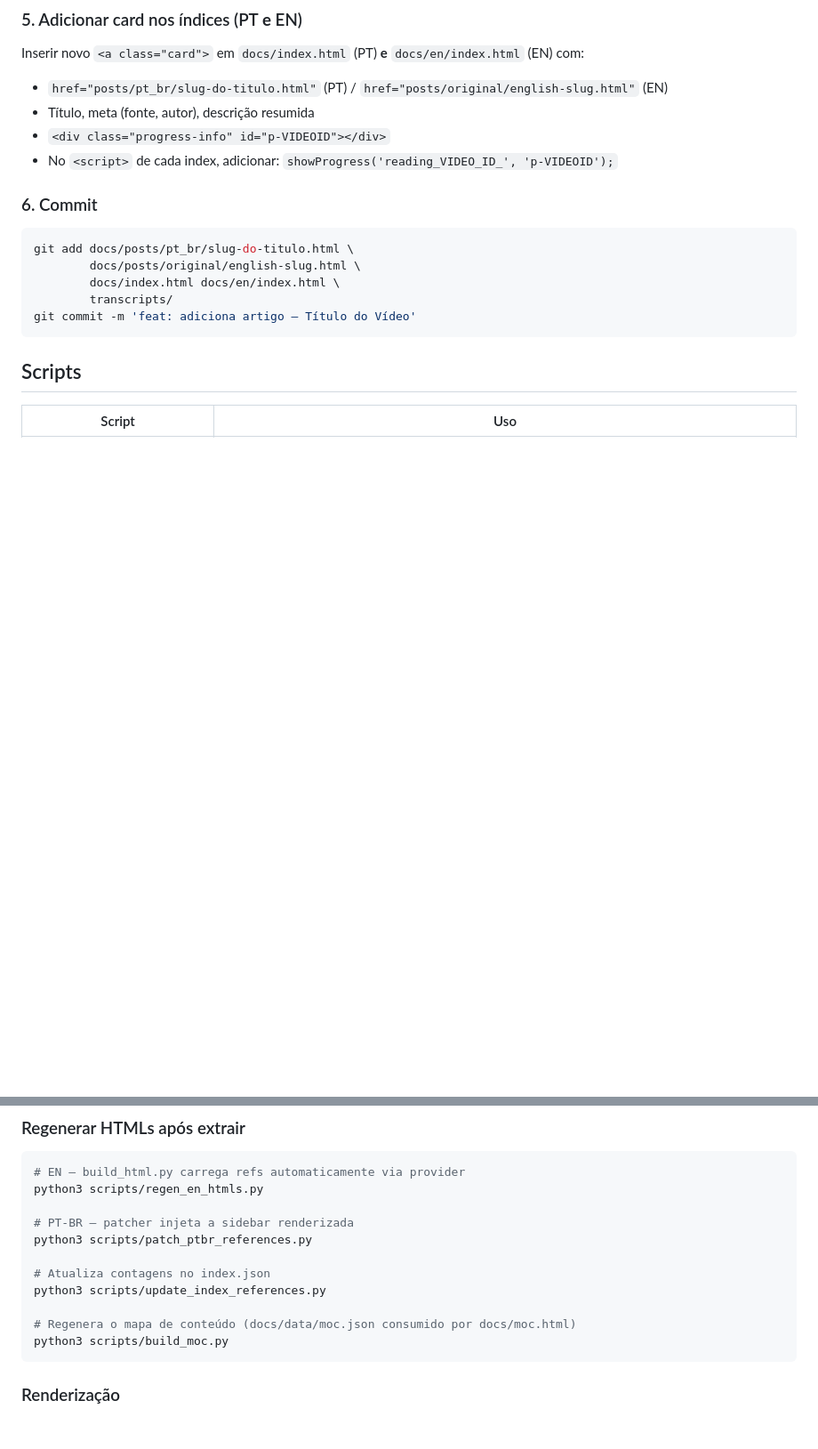
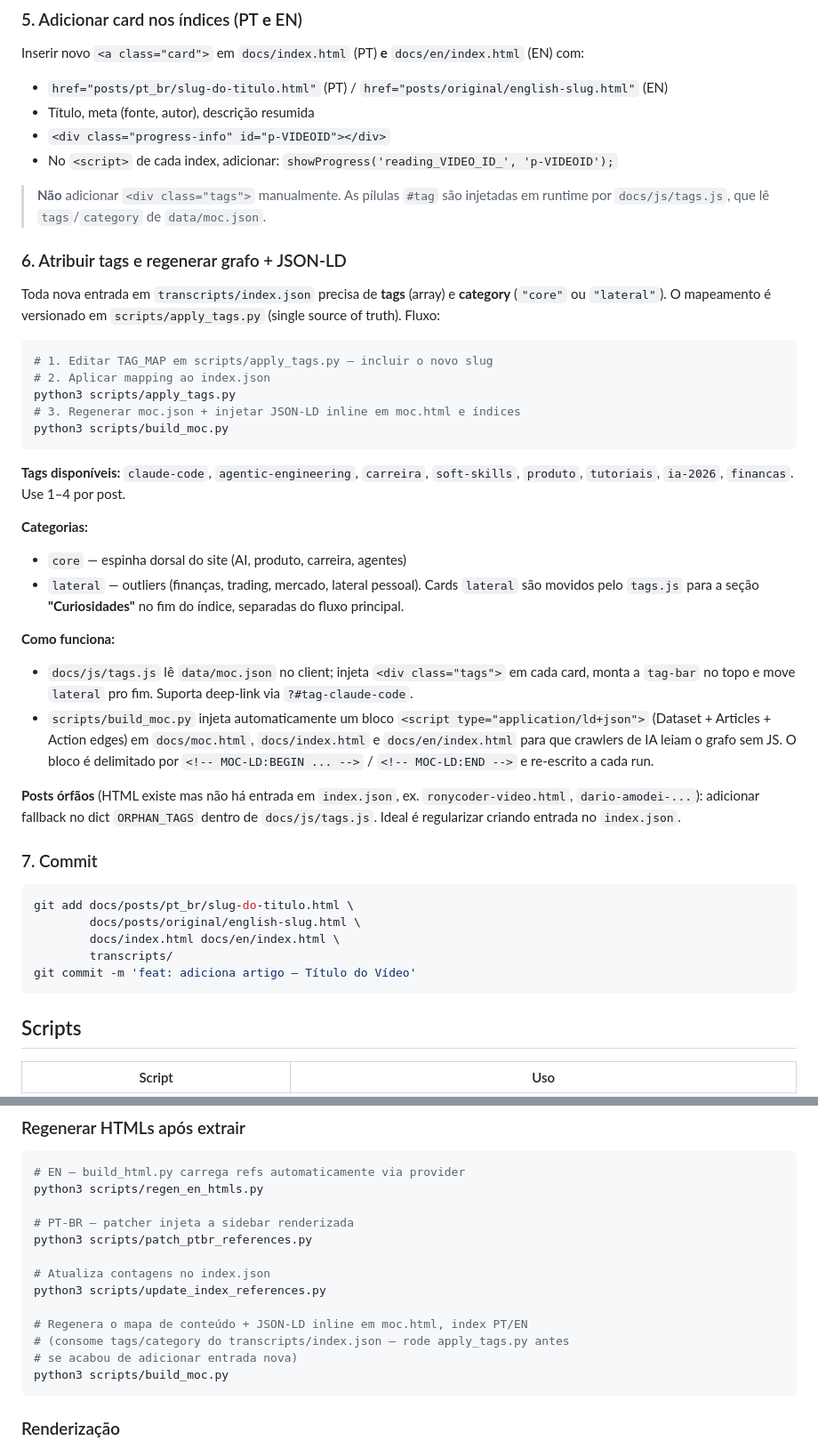
Before and after one commit to adhenawer/video-to-text, a Markdown page: CLAUDE.md, 2 parts joined by grey strips. Shown at 89% size. GitHub-like rendering; blank space fills up the shorter version.

Commit message:
docs(claude): instruções de tags, filtros e JSON-LD inline
- Nova seção 6 (Atribuir tags e regenerar grafo) explicando apply_tags.py,
  TAG_MAP, as 8 tags disponíveis, core/lateral, ORPHAN_TAGS e o JSON-LD
- Tabelas de Scripts e Arquivos atualizadas com tags.js, build_moc.py,
  apply_tags.py e data/moc.json
- Aviso explícito para não inserir <div class="tags"> manualmente nos cards

Co-Authored-By: Claude Opus 4.7 (1M context) <noreply@anthropic.com>

````diff
--- a/CLAUDE.md
+++ b/CLAUDE.md
@@ -201,7 +201,49 @@ Inserir novo `<a class="card">` em `docs/index.html` (PT) **e** `docs/en/index.h
 - `<div class="progress-info" id="p-VIDEOID"></div>`
 - No `<script>` de cada index, adicionar: `showProgress('reading_VIDEO_ID_', 'p-VIDEOID');`
 
-### 6. Commit
+> **Não** adicionar `<div class="tags">` manualmente. As pílulas `#tag` são
+> injetadas em runtime por `docs/js/tags.js`, que lê `tags`/`category` de
+> `data/moc.json`.
+
+### 6. Atribuir tags e regenerar grafo + JSON-LD
+
+Toda nova entrada em `transcripts/index.json` precisa de **tags** (array) e
+**category** (`"core"` ou `"lateral"`). O mapeamento é versionado em
+`scripts/apply_tags.py` (single source of truth). Fluxo:
+
+```bash
+# 1. Editar TAG_MAP em scripts/apply_tags.py — incluir o novo slug
+# 2. Aplicar mapping ao index.json
+python3 scripts/apply_tags.py
+# 3. Regenerar moc.json + injetar JSON-LD inline em moc.html e índices
+python3 scripts/build_moc.py
+```
+
+**Tags disponíveis:** `claude-code`, `agentic-engineering`, `carreira`,
+`soft-skills`, `produto`, `tutoriais`, `ia-2026`, `financas`. Use 1–4 por post.
+
+**Categorias:**
+- `core` — espinha dorsal do site (AI, produto, carreira, agentes)
+- `lateral` — outliers (finanças, trading, mercado, lateral pessoal). Cards
+  `lateral` são movidos pelo `tags.js` para a seção **"Curiosidades"** no fim
+  do índice, separadas do fluxo principal.
+
+**Como funciona:**
+- `docs/js/tags.js` lê `data/moc.json` no client; injeta `<div class="tags">`
+  em cada card, monta a `tag-bar` no topo e move `lateral` pro fim. Suporta
+  deep-link via `?#tag-claude-code`.
+- `scripts/build_moc.py` injeta automaticamente um bloco
+  `<script type="application/ld+json">` (Dataset + Articles + Action edges)
+  em `docs/moc.html`, `docs/index.html` e `docs/en/index.html` para que
+  crawlers de IA leiam o grafo sem JS. O bloco é delimitado por
+  `<!-- MOC-LD:BEGIN ... -->` / `<!-- MOC-LD:END -->` e re-escrito a cada run.
+
+**Posts órfãos** (HTML existe mas não há entrada em `index.json`, ex.
+`ronycoder-video.html`, `dario-amodei-...`): adicionar fallback no dict
+`ORPHAN_TAGS` dentro de `docs/js/tags.js`. Ideal é regularizar criando
+entrada no `index.json`.
+
+### 7. Commit
 
 ```bash
 git add docs/posts/pt_br/slug-do-titulo.html \
@@ -375,7 +425,9 @@ python3 scripts/patch_ptbr_references.py
 # Atualiza contagens no index.json
 python3 scripts/update_index_references.py
 
-# Regenera o mapa de conteúdo (docs/data/moc.json consumido por docs/moc.html)
+# Regenera o mapa de conteúdo + JSON-LD inline em moc.html, index PT/EN
+# (consome tags/category do transcripts/index.json — rode apply_tags.py antes
+# se acabou de adicionar entrada nova)
 python3 scripts/build_moc.py
 ```
 
````
Also changed, not shown: other parts of CLAUDE.md (+9 -1 lines).
